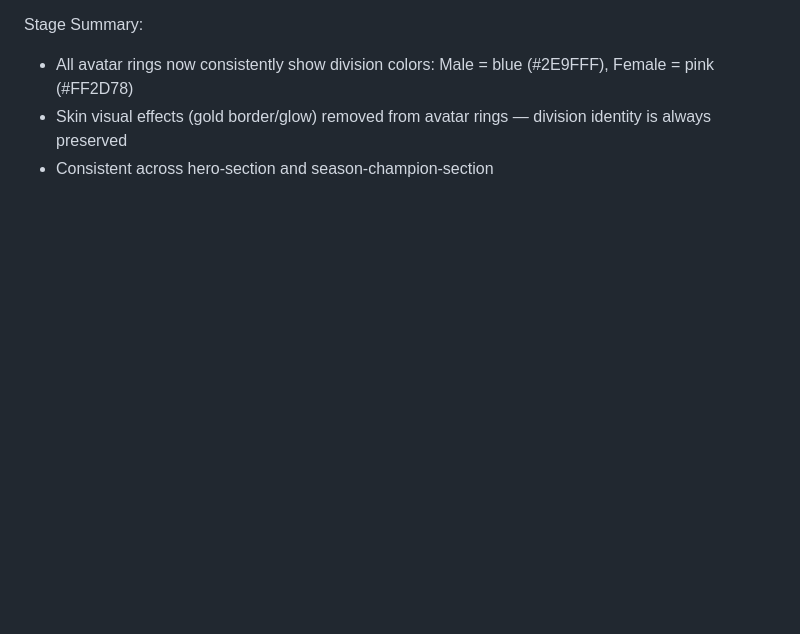
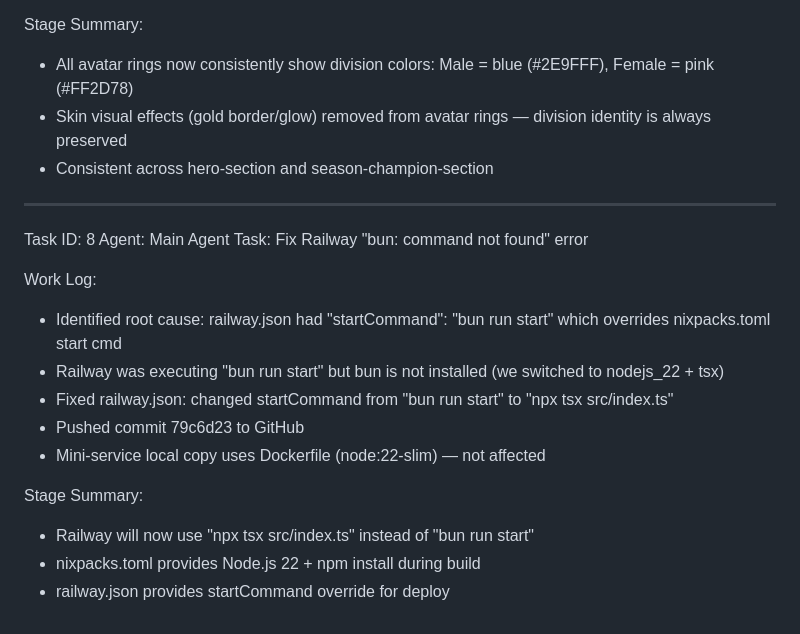
Before and after one commit to evony/idm, a Markdown page: worklog.md, the part around the change. Drawn GitHub-style; blank space fills up the shorter version.

Commit message:
35d1886e-42d2-4a47-a9fc-47cba4e8c6cc

```diff
--- a/worklog.md
+++ b/worklog.md
@@ -395,3 +395,20 @@ Stage Summary:
 - All avatar rings now consistently show division colors: Male = blue (#2E9FFF), Female = pink (#FF2D78)
 - Skin visual effects (gold border/glow) removed from avatar rings — division identity is always preserved
 - Consistent across hero-section and season-champion-section
+
+---
+Task ID: 8
+Agent: Main Agent
+Task: Fix Railway "bun: command not found" error
+
+Work Log:
+- Identified root cause: railway.json had "startCommand": "bun run start" which overrides nixpacks.toml start cmd
+- Railway was executing "bun run start" but bun is not installed (we switched to nodejs_22 + tsx)
+- Fixed railway.json: changed startCommand from "bun run start" to "npx tsx src/index.ts"
+- Pushed commit 79c6d23 to GitHub
+- Mini-service local copy uses Dockerfile (node:22-slim) — not affected
+
+Stage Summary:
+- Railway will now use "npx tsx src/index.ts" instead of "bun run start"
+- nixpacks.toml provides Node.js 22 + npm install during build
+- railway.json provides startCommand override for deploy
```
